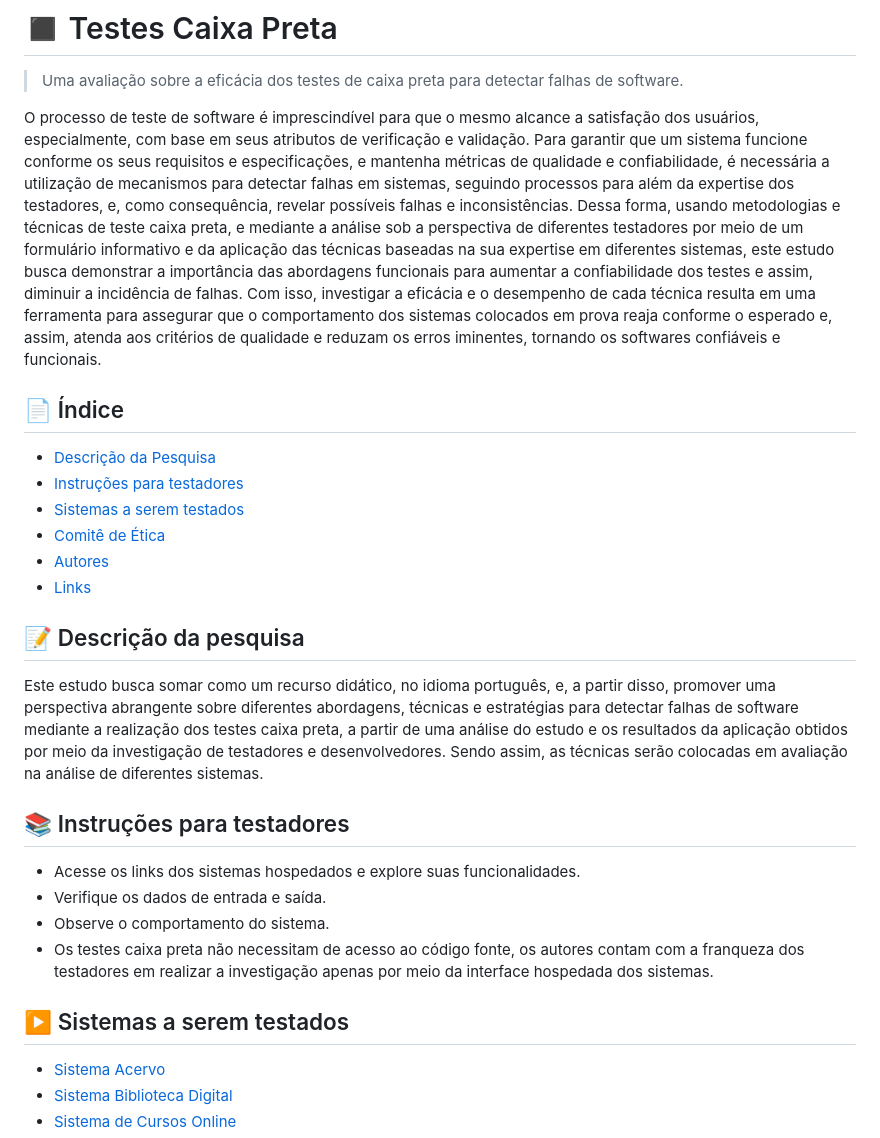
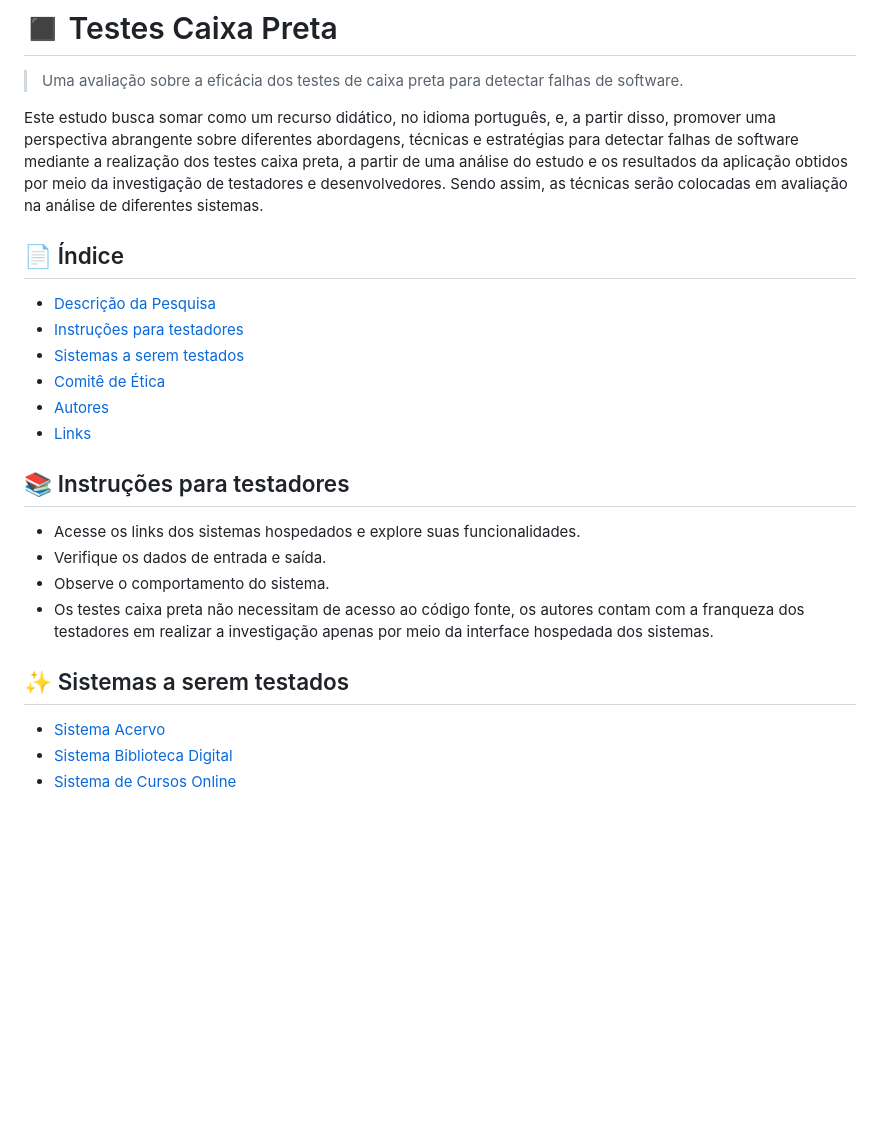
Before and after one commit to clarameira/BlackBoxTesters, a Markdown page: README.md, the part around the change. Drawn GitHub-style; blank space fills up the shorter version.

Commit message:
docs: update readme

```diff
--- a/README.md
+++ b/README.md
@@ -2,7 +2,7 @@
 # ◼️ Testes Caixa Preta
 > Uma avaliação sobre a eficácia dos testes de caixa preta para detectar falhas de software.
 
-O processo de teste de software é imprescindível para que o mesmo alcance a satisfação dos usuários, especialmente, com base em seus atributos de verificação e validação. Para garantir que um sistema funcione conforme os seus requisitos e especificações, e mantenha métricas de qualidade e confiabilidade, é necessária a utilização de mecanismos para detectar falhas em sistemas, seguindo processos para além da expertise dos testadores, e, como consequência, revelar possíveis falhas e inconsistências. Dessa forma, usando metodologias e técnicas de teste caixa preta, e mediante a análise sob a perspectiva de diferentes testadores por meio de um formulário informativo e da aplicação das técnicas baseadas na sua expertise em diferentes sistemas, este estudo busca demonstrar a importância das abordagens funcionais para aumentar a confiabilidade dos testes e assim, diminuir a incidência de falhas. Com isso, investigar a eficácia e o desempenho de cada técnica resulta em uma ferramenta para assegurar que o comportamento dos sistemas colocados em prova reaja conforme o esperado e, assim, atenda aos critérios de qualidade e reduzam os erros iminentes, tornando os softwares confiáveis e funcionais.
+Este estudo busca somar como um recurso didático, no idioma português, e, a partir disso, promover uma perspectiva abrangente sobre diferentes abordagens, técnicas e estratégias para detectar falhas de software mediante a realização dos testes caixa preta, a partir de uma análise do estudo e os resultados da aplicação obtidos por meio da investigação de testadores e desenvolvedores. Sendo assim, as técnicas serão colocadas em avaliação na análise de diferentes sistemas.
 
 
 ## 📄 Índice
@@ -24,11 +24,6 @@ O processo de teste de software é imprescindível para que o mesmo alcance a sa
 - [Links](#links)
 
 
-## 📝 Descrição da pesquisa
-
-Este estudo busca somar como um recurso didático, no idioma português, e, a partir disso, promover uma perspectiva abrangente sobre diferentes abordagens, técnicas e estratégias para detectar falhas de software mediante a realização dos testes caixa preta, a partir de uma análise do estudo e os resultados da aplicação obtidos por meio da investigação de testadores e desenvolvedores. Sendo assim, as técnicas serão colocadas em avaliação na análise de diferentes sistemas.
-
-
 ## 📚 Instruções para testadores
 
 -   Acesse os links dos sistemas hospedados e explore suas funcionalidades.
@@ -37,7 +32,7 @@ Este estudo busca somar como um recurso didático, no idioma português, e, a pa
 -   Os testes caixa preta não necessitam de acesso ao código fonte, os autores contam com a franqueza dos testadores em realizar a investigação apenas por meio da interface hospedada dos sistemas.
 
 
-## ▶️ Sistemas a serem testados
+## ✨ Sistemas a serem testados
 
 - [Sistema Acervo](https://sabv-app.onrender.com/admin/login)
 - [Sistema Biblioteca Digital](https://clarameira.github.io/praticeBlackBox/)
```
